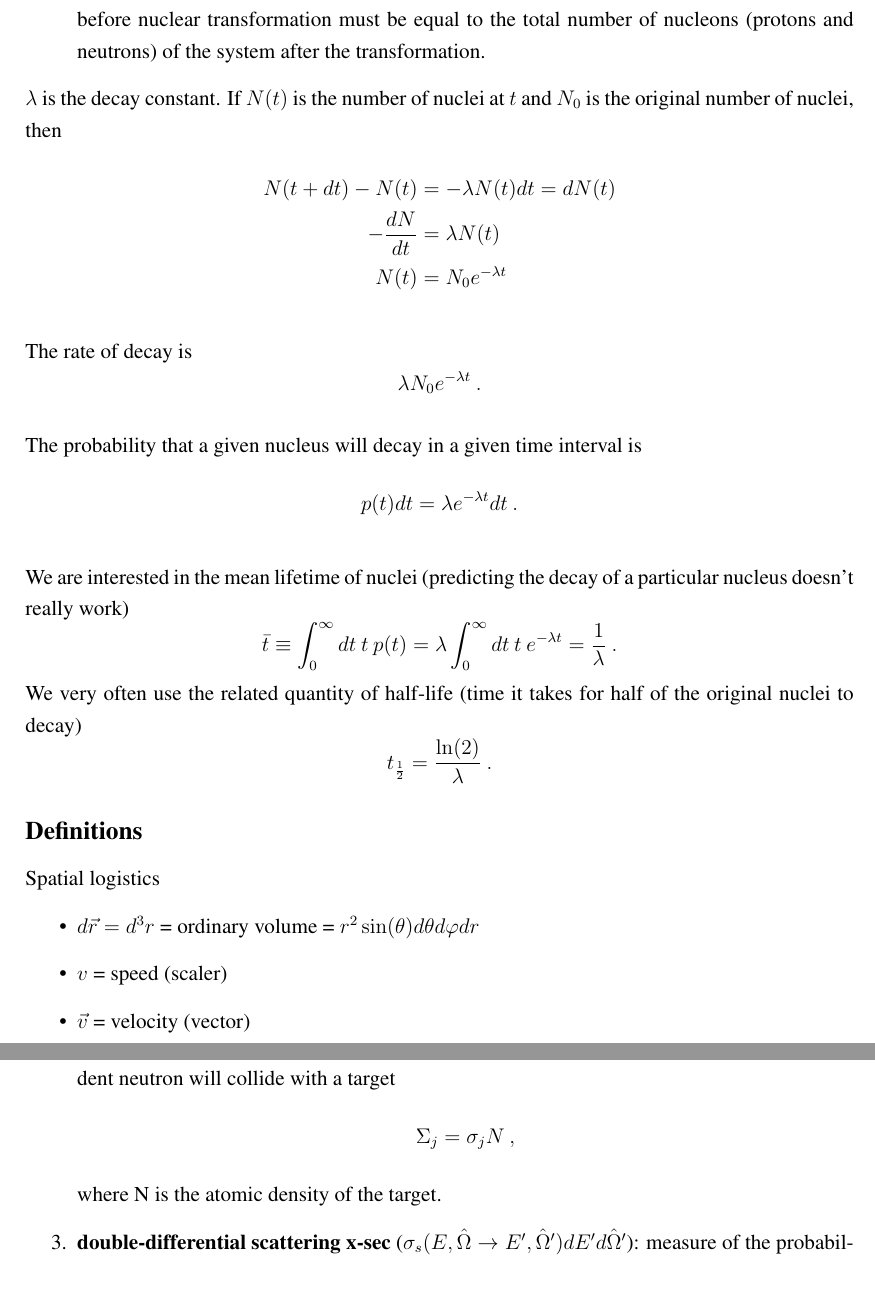
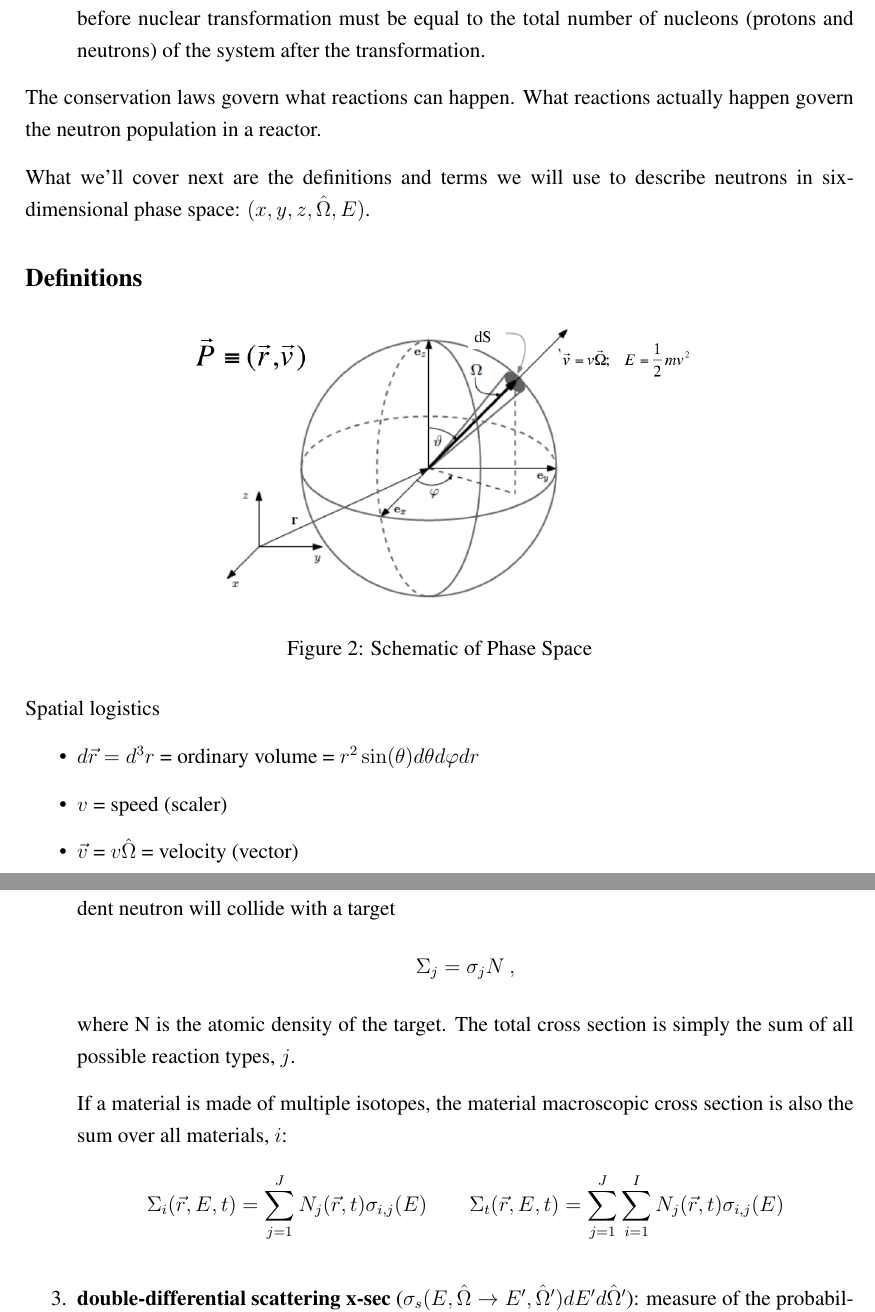
Before and after one commit to rachelslaybaugh/NE255, a LaTeX document (02-te/02-background.tex): two parts of pages 3 and 4 of 10 before the commit and two parts of pages 3 and 4 of 11 after it, joined at a grey line, cut so that both start at the same text, the shorter picture padded with empty space. Compiled offline with pdfLaTeX.

Commit message:
up through assumptions.

```diff
--- a/02-te/02-background.tex
+++ b/02-te/02-background.tex
@@ -114,44 +116,27 @@ transformation must be equal to the total charge of the system after the transfo
 \item Conservation of Nucleons: Total number of nucleons (protons and neutrons) of the system before nuclear transformation must be equal to the total number of nucleons (protons and neutrons) of the system after the transformation.
 \end{itemize}
 
+The conservation laws govern what reactions can happen. What reactions actually happen govern the neutron population in a reactor.
 
-
-
-
-$\lambda$ is the decay constant. If $N(t)$ is the number of nuclei at $t$ and $N_0$ is the original number of nuclei, then
-%
-\begin{align*}
-N(t + dt) - N(t) &= -\lambda N(t) dt = dN(t)\\
--\frac{dN}{dt} &= \lambda N(t)\\
-N(t) &= N_0 e^{-\lambda t}
-\end{align*}
-
-The rate of decay is\[\lambda N_0 e^{-\lambda t} \:.\]
-
-The probability that a given nucleus will decay in a given time interval is \[p(t) dt = \lambda e^{-\lambda t} dt \:.\]
-
-We are interested in the mean lifetime of nuclei (predicting the decay of a particular nucleus doesn't really work)
-\[\bar{t} \equiv \int_0^\infty dt \: t \: p(t) = \lambda \int_0^\infty dt \: t \: e^{-\lambda t} = \frac{1}{\lambda} \:. \]
-We very often use the related quantity of half-life (time it takes for half of the original nuclei to decay)
-\[t_{\frac{1}{2}} = \frac{\ln(2)}{\lambda} \:. \]
+What we'll cover next are the definitions and terms we will use to describe neutrons in six-dimensional phase space: $(x,y,z,\vOmega, E)$.
 
 \subsection*{Definitions}
 
-%\begin{figure}[h!]
-%    \begin{center}
-%    \includegraphics[keepaspectratio, width = 2.7 in]{phase_space}
-%    \end{center}
-%    \caption{Schematic of Phase Space}
-%    \label{fig:phase_space}
-%\end{figure}
+\begin{figure}[h!]
+    \begin{center}
+    \includegraphics[keepaspectratio, width = 4 in]{phase-space}
+    \end{center}
+    \caption{Schematic of Phase Space}
+    \label{fig:phase_space}
+\end{figure}
 
 Spatial logistics
 \begin{itemize}
 \item $d\vec{r} = d^3r$ = ordinary volume = $r^2 \sin(\theta) d\theta d\varphi dr$
 %
 \item $v$ = speed (scaler)
-\item $\vec{v}$ = velocity (vector)
-\item $d\vec{v} = d^3v$ = velocity volume = $v^2 \sin(\theta')d\theta' d\varphi' dr$
+\item $\vec{v}$ = $v\vOmega$ = velocity (vector)
+\item $d\vec{v} = d^3v$ = velocity volume = $v^2 \sin(\theta)d\theta d\varphi dr$
 \item $v = \sqrt{(2E)/m}$ where $m$ is the rest mass of the particle. Thus, we can relate energy and speed.
 
 \item $\vOmega$: unit directional vector in velocity space, $\vec{v} = v\vOmega$
@@ -174,7 +159,14 @@ Physics terms we will use:
 
 \item \textbf{macroscopic x-sec} ($\Sigma$ [$cm^{-1}$]): measure of the probability per unit path length that an incident neutron will collide with a target
 \[\Sigma_j = \sigma_j N\:,\]
-where N is the atomic density of the target.
+where N is the atomic density of the target. The total cross section is simply the sum of all possible reaction types, $j$.
+
+If a material is made of multiple isotopes, the material macroscopic cross section is also the sum over all materials, $i$:
+\[
+\Sigma_i(\vec{r}, E, t) = \sum_{j=1}^J  N_j(\vec{r}, t)\sigma_{i,j}(E)
+\qquad
+\Sigma_t(\vec{r}, E, t) = \sum_{j=1}^J \sum_{i=1}^I N_j(\vec{r}, t)\sigma_{i,j}(E)
+\]
 
 \item \textbf{double-differential scattering x-sec} ($\sigma_s(E, \vOmega \rightarrow E', \vOmega')dE' d\vOmega'$): measure of the probability that a neutron of energy $E$ and moving in direction $\vOmega$ scatters off of a specific nucleus into energy range $[E', E' + dE']$ and direction range $[\vOmega', \vOmega' + d\vOmega']$.
 
```
Also changed, not shown: 02-te/differential-element.png (added), 02-te/phase-space.png (added), 02-te/02-background.tex (15 more changed lines).
